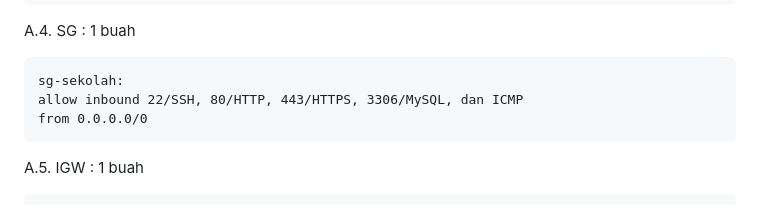
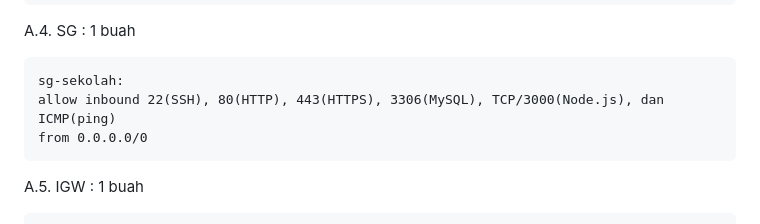
Before and after one commit to paknux/nginx-loadbalancer, a Markdown page: README.md, the part around the change. GitHub-like rendering.

`````diff
--- a/README.md
+++ b/README.md
@@ -28,7 +28,7 @@ subnet-private-3 sementara kosong nantinya bisa ditempatkan srv-database di sini
 A.4. SG : 1 buah
 ````
 sg-sekolah:
-allow inbound 22/SSH, 80/HTTP, 443/HTTPS, 3306/MySQL, dan ICMP
+allow inbound 22(SSH), 80(HTTP), 443(HTTPS), 3306(MySQL), TCP/3000(Node.js), dan ICMP(ping)
 from 0.0.0.0/0
 ````
 
`````
